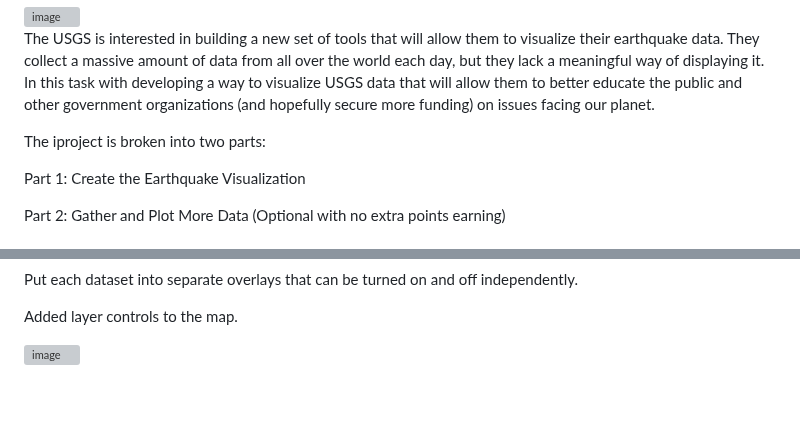
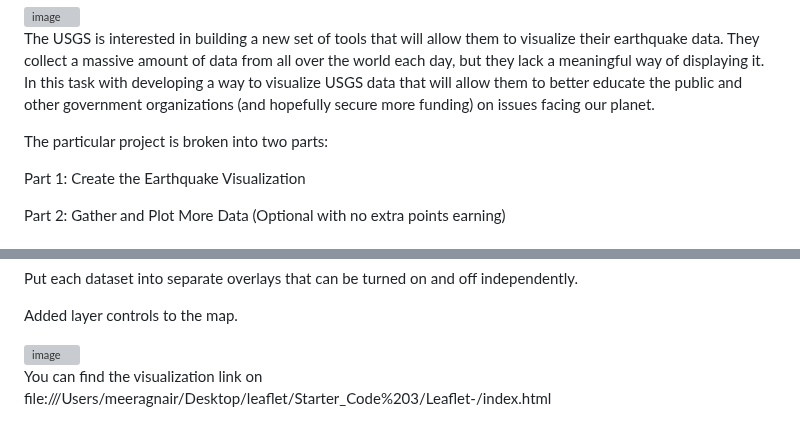
Before and after one commit to MeerKar/Leaflet-Earthquake, a Markdown page: README.md, 2 parts joined by grey strips. GitHub-like rendering; blank space fills up the shorter version; grey boxes are pictures that could not be loaded.

```diff
--- a/README.md
+++ b/README.md
@@ -20,7 +20,7 @@ In this task with developing a way to visualize USGS data that will allow them t
 other government organizations (and hopefully secure more funding) on issues facing our planet.
 
 
-The iproject is  broken into two parts:
+The particular project is  broken into two parts:
 
 Part 1: Create the Earthquake Visualization
 
@@ -76,3 +76,5 @@ Put each dataset into separate overlays that can be turned on and off independen
 Added layer controls to the map.
 
 <img width="1122" alt="image" src="https://user-images.githubusercontent.com/116701851/229044171-7cb6866f-5493-4a3a-a464-6de7c5c349e7.png">
+
+You can find the visualization link on  file:///Users/meeragnair/Desktop/leaflet/Starter_Code%203/Leaflet-/index.html
```
